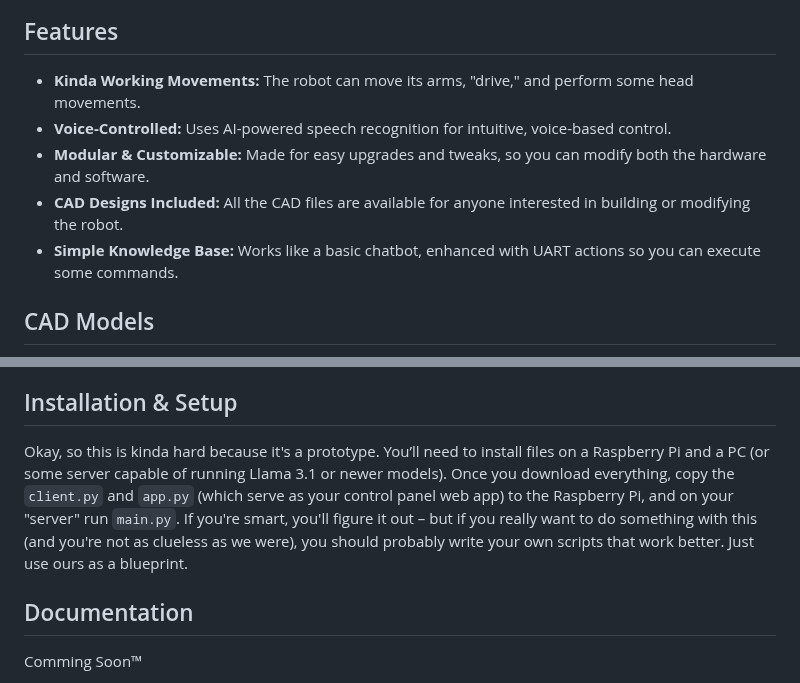
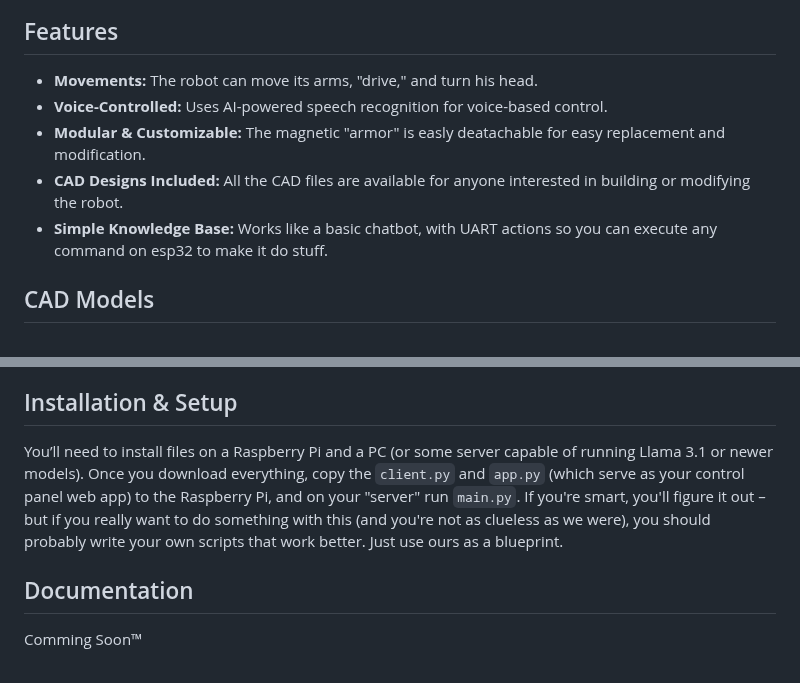
Before and after one commit to plomek/Axon-Robot, a Markdown page: README.md, 2 parts joined by grey strips. Rendered like a GitHub page.

```diff
--- a/README.md
+++ b/README.md
@@ -13,11 +13,11 @@ Axon is an open-source robot that uses AI. It can move its arms and head, and it
 
 ## Features
 
-- **Kinda Working Movements:** The robot can move its arms, "drive," and perform some head movements.
-- **Voice-Controlled:** Uses AI-powered speech recognition for intuitive, voice-based control.
-- **Modular & Customizable:** Made for easy upgrades and tweaks, so you can modify both the hardware and software.
+- **Movements:** The robot can move its arms, "drive," and turn his head.
+- **Voice-Controlled:** Uses AI-powered speech recognition for voice-based control.
+- **Modular & Customizable:** The magnetic "armor" is easly deatachable for easy replacement and modification.
 - **CAD Designs Included:** All the CAD files are available for anyone interested in building or modifying the robot.
-- **Simple Knowledge Base:** Works like a basic chatbot, enhanced with UART actions so you can execute some commands.
+- **Simple Knowledge Base:** Works like a basic chatbot, with UART actions so you can execute any command on esp32 to make it do stuff.
 
 ## CAD Models
 
@@ -29,7 +29,7 @@ The robot is supported by a structural aluminum profile, 20x20 mm with a 6 mm sl
 
 ## Installation & Setup
 
-Okay, so this is kinda hard because it's a prototype. You’ll need to install files on a Raspberry Pi and a PC (or some server capable of running Llama 3.1 or newer models). Once you download everything, copy the `client.py` and `app.py` (which serve as your control panel web app) to the Raspberry Pi, and on your "server" run `main.py`. If you're smart, you'll figure it out – but if you really want to do something with this (and you're not as clueless as we were), you should probably write your own scripts that work better. Just use ours as a blueprint.
+You’ll need to install files on a Raspberry Pi and a PC (or some server capable of running Llama 3.1 or newer models). Once you download everything, copy the `client.py` and `app.py` (which serve as your control panel web app) to the Raspberry Pi, and on your "server" run `main.py`. If you're smart, you'll figure it out – but if you really want to do something with this (and you're not as clueless as we were), you should probably write your own scripts that work better. Just use ours as a blueprint.
 
 ## Documentation
 
```
